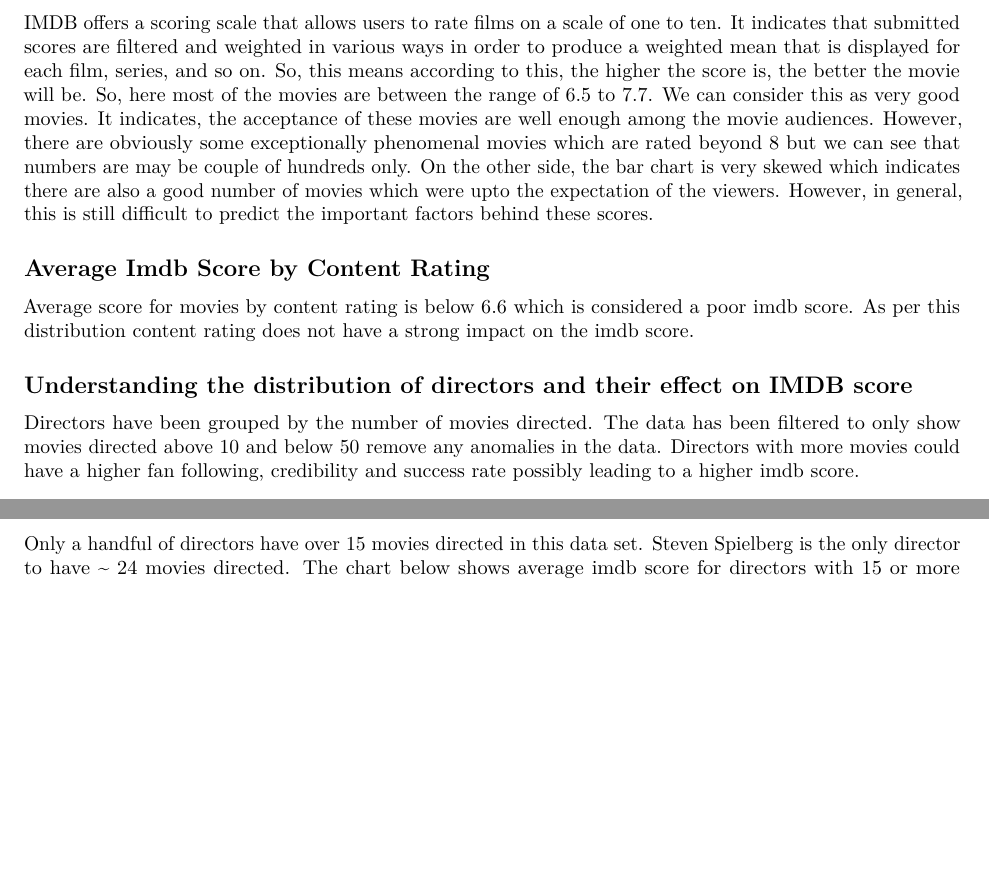
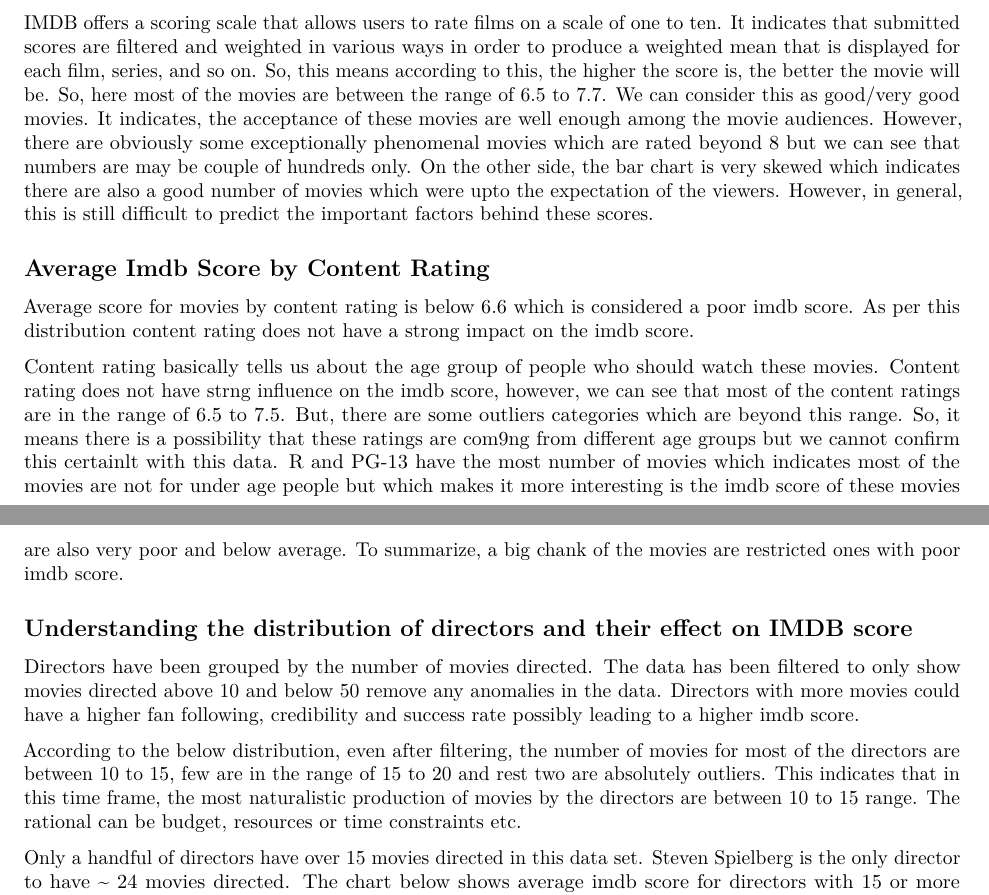
Before and after one commit to shivanidedhia/AirbnbDataAnalysis, an R Markdown document (IMDB.Rmd): two parts of pages 1 and 2 of 2, joined at a grey line, cut so that both start at the same text, the shorter picture padded with empty space. Rendered offline with R 4.5, knitr and Pandoc, then LaTeX, with nearby package versions; the code chunks are not run, so their results and figures are left out.

Commit message:
added explanations

````diff
--- a/IMDB.Rmd
+++ b/IMDB.Rmd
@@ -109,7 +109,7 @@
 
 IMDB offers a scoring scale that allows users to rate films on a scale of one to ten. It indicates that submitted scores are filtered and weighted in various ways in order to produce a weighted mean that is displayed for each film, series, and so on. So, this means according to this,
 the higher the score is, the better the movie will be.
-So, here most of the movies are between the range of 6.5 to 7.7. We can consider this as very good movies. It indicates, the acceptance of these movies are well enough among the movie audiences.
+So, here most of the movies are between the range of 6.5 to 7.7. We can consider this as good/very good movies. It indicates, the acceptance of these movies are well enough among the movie audiences.
 However, there are obviously some exceptionally phenomenal movies which are rated beyond 8 but we can see that numbers are may be couple of hundreds only. On the other side, the bar chart is very
 skewed which indicates there are also a good number of movies which were upto the expectation of the viewers. However, in general, this is still difficult to predict the important factors behind
 these scores.
@@ -134,6 +137,9 @@
 ## Average Imdb Score by Content Rating
 
 Average score for movies by content rating is below 6.6 which is considered a poor imdb score. As per this distribution content rating does not have a strong impact on the imdb score.
+
+Content rating basically tells us about the age group of people who should watch these movies. Content rating does not have strng influence on the imdb score, however, we can see that most of the content ratings are in the range of
+6.5 to 7.5. But, there are some outliers categories which are beyond this range. So, it means there is a possibility that these ratings are com9ng from different age groups but we cannot confirm this certainlt with this data. R and PG-13 have the most number of movies which indicates most of the movies are not for under age people but which makes it more interesting is the imdb score of these movies are also very poor and below average. To summarize, a big chank of the movies are restricted ones with poor imdb score.
 
 ```{r content_rating chart, warning=FALSE, echo=FALSE,out.width="75%"}
 
@@ -152,6 +158,7 @@
 
 Directors have been grouped by the number of movies directed. The data has been filtered to only show movies directed above  10 and below 50 remove any anomalies in the data. Directors with more movies could have a higher fan following, credibility and success rate possibly leading to a higher imdb score.
 
+According to the below distribution, even after filtering, the number of movies for most of the directors are between 10 to 15, few are in the range of 15 to 20 and rest two are absolutely outliers. This indicates that in this time frame, the most naturalistic production of movies by the directors are between 10 to 15 range. The rational can be budget, resources or time constraints etc.
 
 
 ```{r directors, warning=FALSE,echo=FALSE,out.width="75%"}
````
Also changed, not shown: IMDB.Rmd (3 more changed lines).
